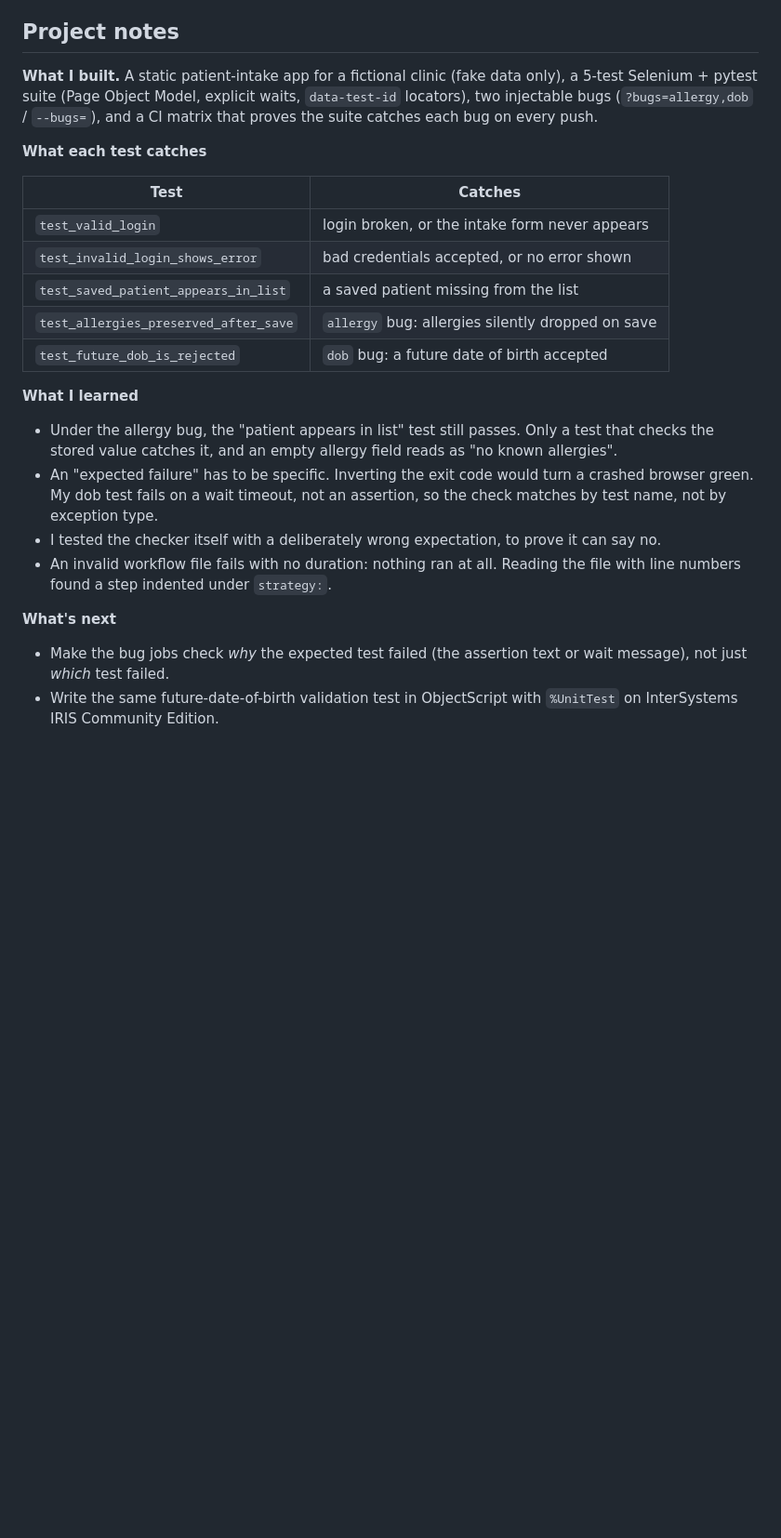
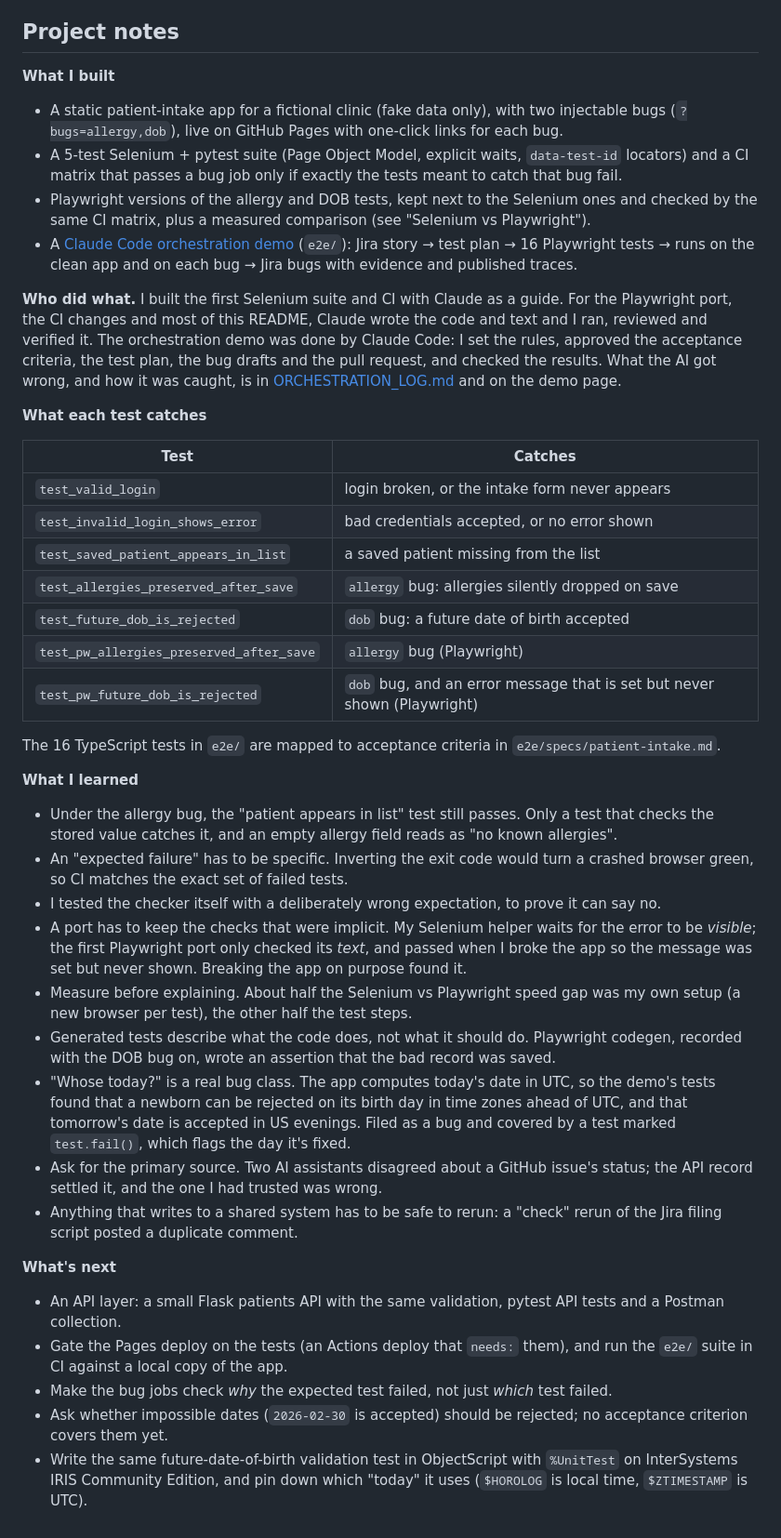
Before and after one commit to brycemiranda/Selenium_pytest, a Markdown page: README.md, the part around the change. Shown at 93% size. Rendered like a GitHub page; blank space fills up the shorter version.

Commit message:
README: project notes for the Playwright port and orchestration demo

```diff
--- a/README.md
+++ b/README.md
@@ -145,10 +145,23 @@ failed Playwright test (`test-results/`).
 
 ## Project notes
 
-**What I built.** A static patient-intake app for a fictional clinic (fake data only), a
-5-test Selenium + pytest suite (Page Object Model, explicit waits, `data-test-id` locators),
-two injectable bugs (`?bugs=allergy,dob` / `--bugs=`), and a CI matrix that proves the suite
-catches each bug on every push.
+**What I built**
+- A static patient-intake app for a fictional clinic (fake data only), with two injectable bugs
+  (`?bugs=allergy,dob`), live on GitHub Pages with one-click links for each bug.
+- A 5-test Selenium + pytest suite (Page Object Model, explicit waits, `data-test-id` locators)
+  and a CI matrix that passes a bug job only if exactly the tests meant to catch that bug fail.
+- Playwright versions of the allergy and DOB tests, kept next to the Selenium ones and checked
+  by the same CI matrix, plus a measured comparison (see "Selenium vs Playwright").
+- A [Claude Code orchestration demo](https://brycemiranda.github.io/Selenium_pytest/orchestration/)
+  (`e2e/`): Jira story → test plan → 16 Playwright tests → runs on the clean app and on each bug →
+  Jira bugs with evidence and published traces.
+
+**Who did what.** I built the first Selenium suite and CI with Claude as a guide. For the
+Playwright port, the CI changes and most of this README, Claude wrote the code and text and I ran,
+reviewed and verified it. The orchestration demo was done by Claude Code: I set the rules,
+approved the acceptance criteria, the test plan, the bug drafts and the pull request, and checked
+the results. What the AI got wrong, and how it was caught, is in
+[ORCHESTRATION_LOG.md](ORCHESTRATION_LOG.md) and on the demo page.
 
 **What each test catches**
 
@@ -159,19 +172,41 @@ catches each bug on every push.
 | `test_saved_patient_appears_in_list` | a saved patient missing from the list |
 | `test_allergies_preserved_after_save` | `allergy` bug: allergies silently dropped on save |
 | `test_future_dob_is_rejected` | `dob` bug: a future date of birth accepted |
+| `test_pw_allergies_preserved_after_save` | `allergy` bug (Playwright) |
+| `test_pw_future_dob_is_rejected` | `dob` bug, and an error message that is set but never shown (Playwright) |
+
+The 16 TypeScript tests in `e2e/` are mapped to acceptance criteria in `e2e/specs/patient-intake.md`.
 
 **What I learned**
 - Under the allergy bug, the "patient appears in list" test still passes. Only a test that
   checks the stored value catches it, and an empty allergy field reads as "no known allergies".
 - An "expected failure" has to be specific. Inverting the exit code would turn a crashed
-  browser green. My dob test fails on a wait timeout, not an assertion, so the check matches by
-  test name, not by exception type.
+  browser green, so CI matches the exact set of failed tests.
 - I tested the checker itself with a deliberately wrong expectation, to prove it can say no.
-- An invalid workflow file fails with no duration: nothing ran at all. Reading the file with
-  line numbers found a step indented under `strategy:`.
+- A port has to keep the checks that were implicit. My Selenium helper waits for the error to be
+  *visible*; the first Playwright port only checked its *text*, and passed when I broke the app so
+  the message was set but never shown. Breaking the app on purpose found it.
+- Measure before explaining. About half the Selenium vs Playwright speed gap was my own setup (a
+  new browser per test), the other half the test steps.
+- Generated tests describe what the code does, not what it should do. Playwright codegen,
+  recorded with the DOB bug on, wrote an assertion that the bad record was saved.
+- "Whose today?" is a real bug class. The app computes today's date in UTC, so the demo's tests
+  found that a newborn can be rejected on its birth day in time zones ahead of UTC, and that
+  tomorrow's date is accepted in US evenings. Filed as a bug and covered by a test marked
+  `test.fail()`, which flags the day it's fixed.
+- Ask for the primary source. Two AI assistants disagreed about a GitHub issue's status; the API
+  record settled it, and the one I had trusted was wrong.
+- Anything that writes to a shared system has to be safe to rerun: a "check" rerun of the Jira
+  filing script posted a duplicate comment.
 
 **What's next**
-- Make the bug jobs check *why* the expected test failed (the assertion text or wait message),
-  not just *which* test failed.
+- An API layer: a small Flask patients API with the same validation, pytest API tests and a
+  Postman collection.
+- Gate the Pages deploy on the tests (an Actions deploy that `needs:` them), and run the `e2e/`
+  suite in CI against a local copy of the app.
+- Make the bug jobs check *why* the expected test failed, not just *which* test failed.
+- Ask whether impossible dates (`2026-02-30` is accepted) should be rejected; no acceptance
+  criterion covers them yet.
 - Write the same future-date-of-birth validation test in ObjectScript with `%UnitTest` on
-  InterSystems IRIS Community Edition.
+  InterSystems IRIS Community Edition, and pin down which "today" it uses (`$HOROLOG` is local
+  time, `$ZTIMESTAMP` is UTC).
```
